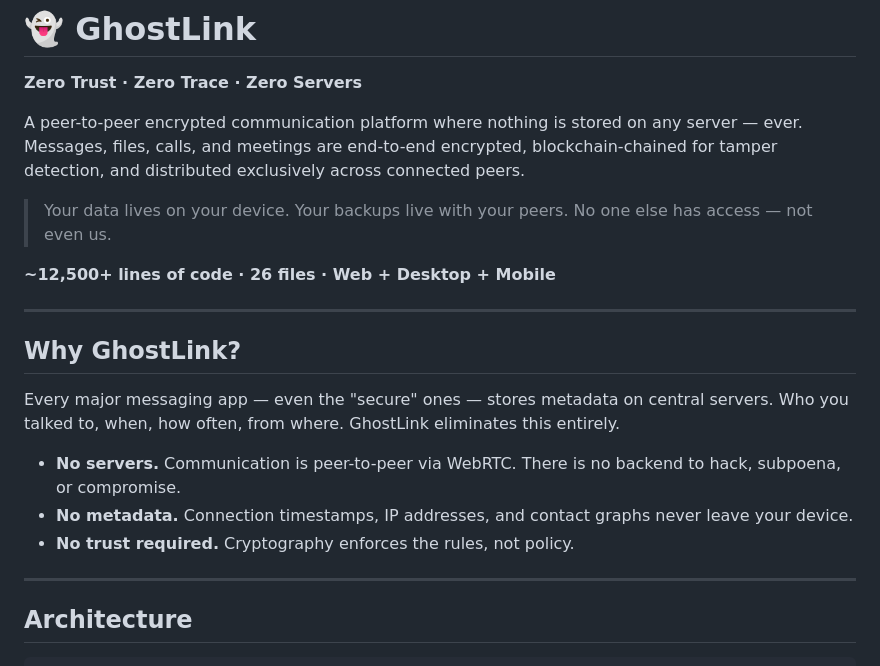
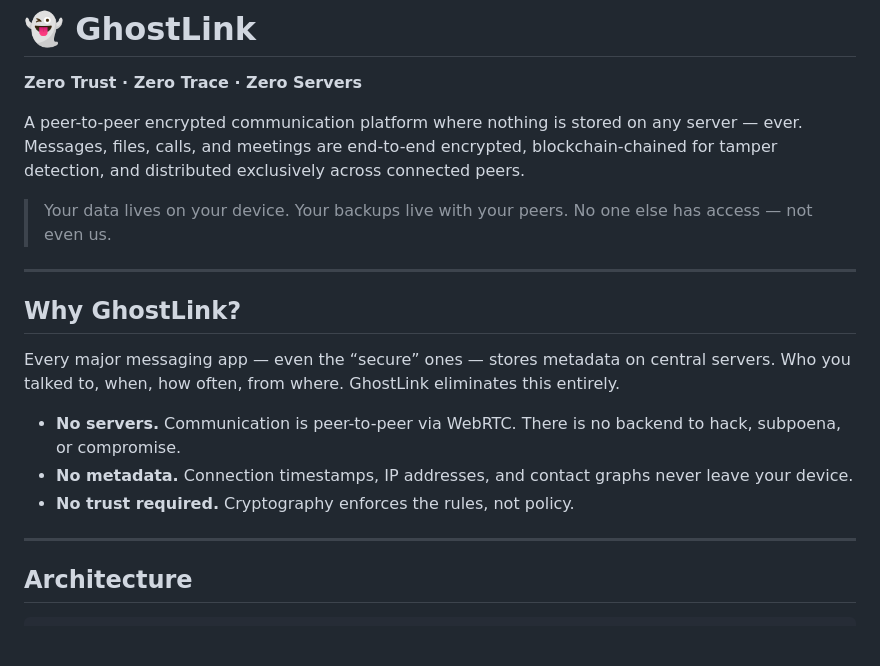
Before and after one commit to kidus1234b/Ghostlink, a Markdown page: README.md, the part around one of its changes. Drawn GitHub-style; blank space fills up the shorter version.

```diff
--- a/README.md
+++ b/README.md
@@ -6,19 +6,18 @@ A peer-to-peer encrypted communication platform where nothing is stored on any s
 
 > Your data lives on your device. Your backups live with your peers. No one else has access — not even us.
 
-**~12,500+ lines of code · 26 files · Web + Desktop + Mobile**
 
----
+-----
 
 ## Why GhostLink?
 
-Every major messaging app — even the "secure" ones — stores metadata on central servers. Who you talked to, when, how often, from where. GhostLink eliminates this entirely.
+Every major messaging app — even the “secure” ones — stores metadata on central servers. Who you talked to, when, how often, from where. GhostLink eliminates this entirely.
 
 - **No servers.** Communication is peer-to-peer via WebRTC. There is no backend to hack, subpoena, or compromise.
 - **No metadata.** Connection timestamps, IP addresses, and contact graphs never leave your device.
 - **No trust required.** Cryptography enforces the rules, not policy.
 
----
+-----
 
 ## Architecture
 
```
Also changed, not shown: other parts of README.md (+86 -124 lines).
